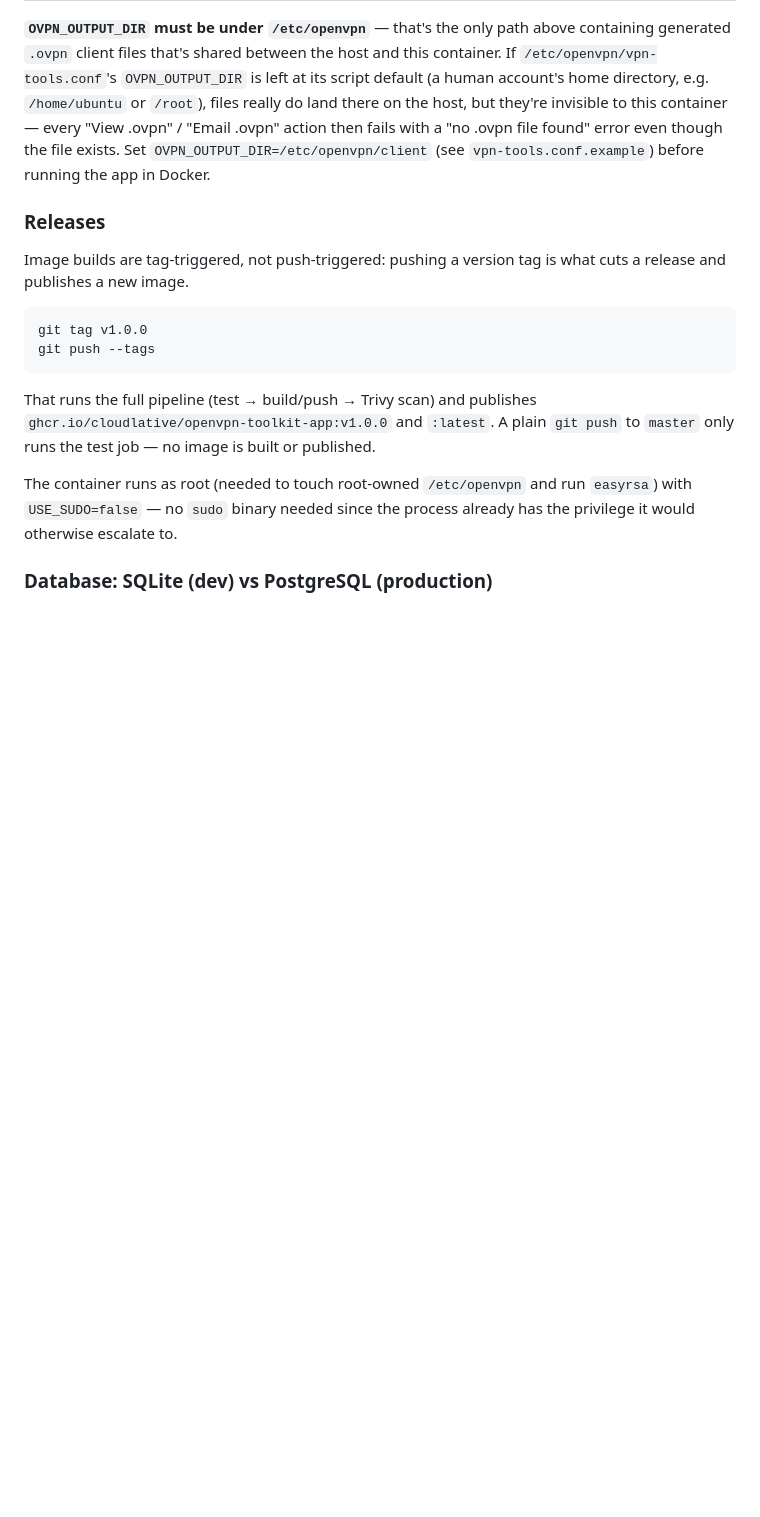
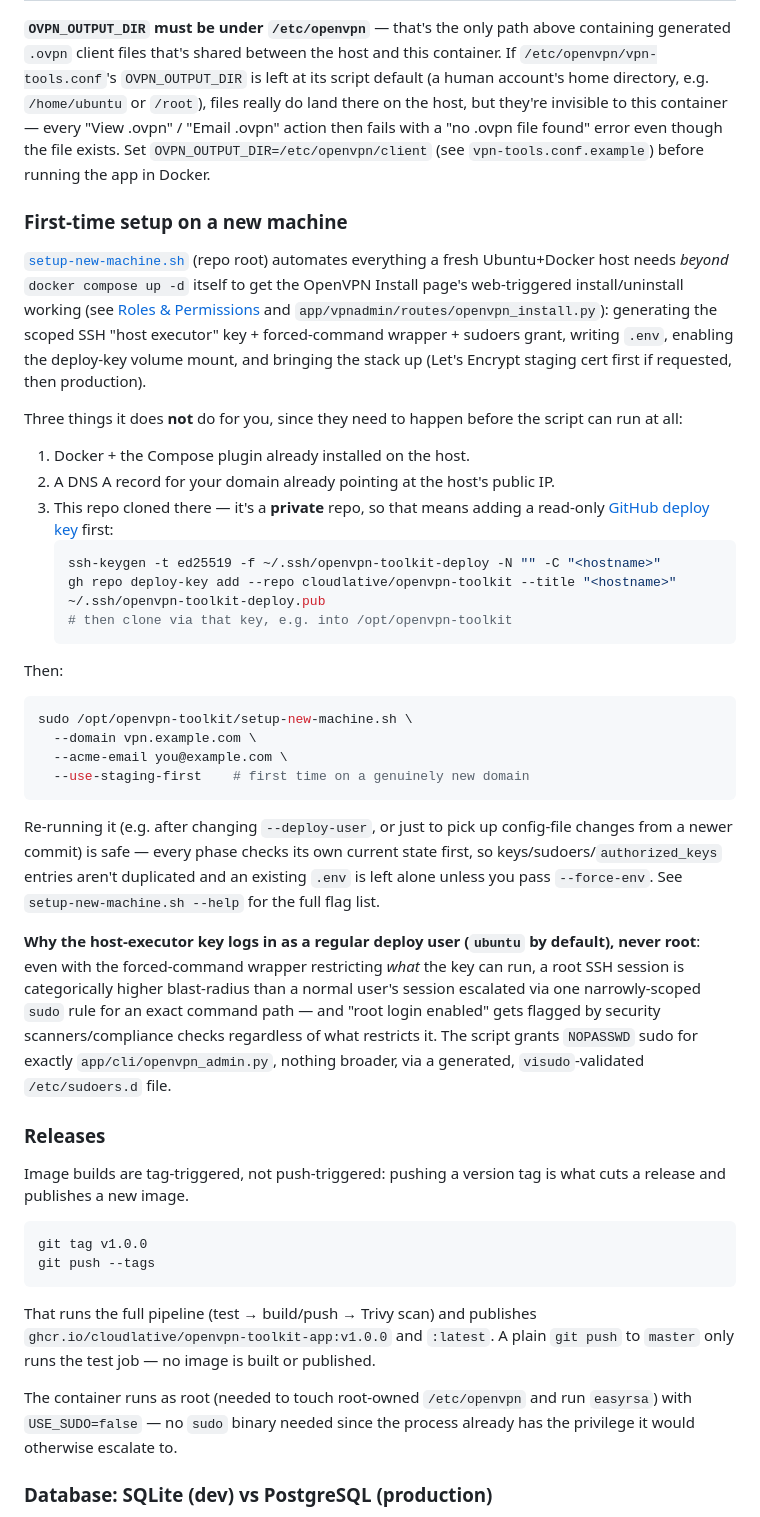
Before and after one commit to cloudlative/cyferio, a Markdown page: app/README.md, the part around the change. GitHub-like rendering; blank space fills up the shorter version.

Commit message:
Document setup-new-machine.sh in app/README.md
Co-Authored-By: Claude Sonnet 5 <noreply@anthropic.com>

````diff
--- a/app/README.md
+++ b/app/README.md
@@ -125,6 +125,56 @@ the host, but they're invisible to this container — every "View .ovpn" /
 "Email .ovpn" action then fails with a "no .ovpn file found" error even
 though the file exists. Set `OVPN_OUTPUT_DIR=/etc/openvpn/client` (see
 `vpn-tools.conf.example`) before running the app in Docker.
+
+### First-time setup on a new machine
+
+[`setup-new-machine.sh`](../setup-new-machine.sh) (repo root) automates
+everything a fresh Ubuntu+Docker host needs *beyond* `docker compose up -d`
+itself to get the OpenVPN Install page's web-triggered install/uninstall
+working (see [Roles & Permissions](#roles--permissions) and
+`app/vpnadmin/routes/openvpn_install.py`): generating the scoped SSH
+"host executor" key + forced-command wrapper + sudoers grant, writing
+`.env`, enabling the deploy-key volume mount, and bringing the stack up
+(Let's Encrypt staging cert first if requested, then production).
+
+Three things it does **not** do for you, since they need to happen before
+the script can run at all:
+
+1. Docker + the Compose plugin already installed on the host.
+2. A DNS A record for your domain already pointing at the host's public IP.
+3. This repo cloned there — it's a **private** repo, so that means adding a
+   read-only [GitHub deploy key](https://docs.github.com/en/authentication/connecting-to-github-with-ssh/managing-deploy-keys)
+   first:
+   ```bash
+   ssh-keygen -t ed25519 -f ~/.ssh/openvpn-toolkit-deploy -N "" -C "<hostname>"
+   gh repo deploy-key add --repo cloudlative/openvpn-toolkit --title "<hostname>" ~/.ssh/openvpn-toolkit-deploy.pub
+   # then clone via that key, e.g. into /opt/openvpn-toolkit
+   ```
+
+Then:
+
+```bash
+sudo /opt/openvpn-toolkit/setup-new-machine.sh \
+  --domain vpn.example.com \
+  --acme-email you@example.com \
+  --use-staging-first    # first time on a genuinely new domain
+```
+
+Re-running it (e.g. after changing `--deploy-user`, or just to pick up
+config-file changes from a newer commit) is safe — every phase checks its
+own current state first, so keys/sudoers/`authorized_keys` entries aren't
+duplicated and an existing `.env` is left alone unless you pass
+`--force-env`. See `setup-new-machine.sh --help` for the full flag list.
+
+**Why the host-executor key logs in as a regular deploy user (`ubuntu` by
+default), never root**: even with the forced-command wrapper restricting
+*what* the key can run, a root SSH session is categorically higher
+blast-radius than a normal user's session escalated via one narrowly-scoped
+`sudo` rule for an exact command path — and "root login enabled" gets
+flagged by security scanners/compliance checks regardless of what
+restricts it. The script grants `NOPASSWD` sudo for exactly
+`app/cli/openvpn_admin.py`, nothing broader, via a generated,
+`visudo`-validated `/etc/sudoers.d` file.
 
 ### Releases
 
````
